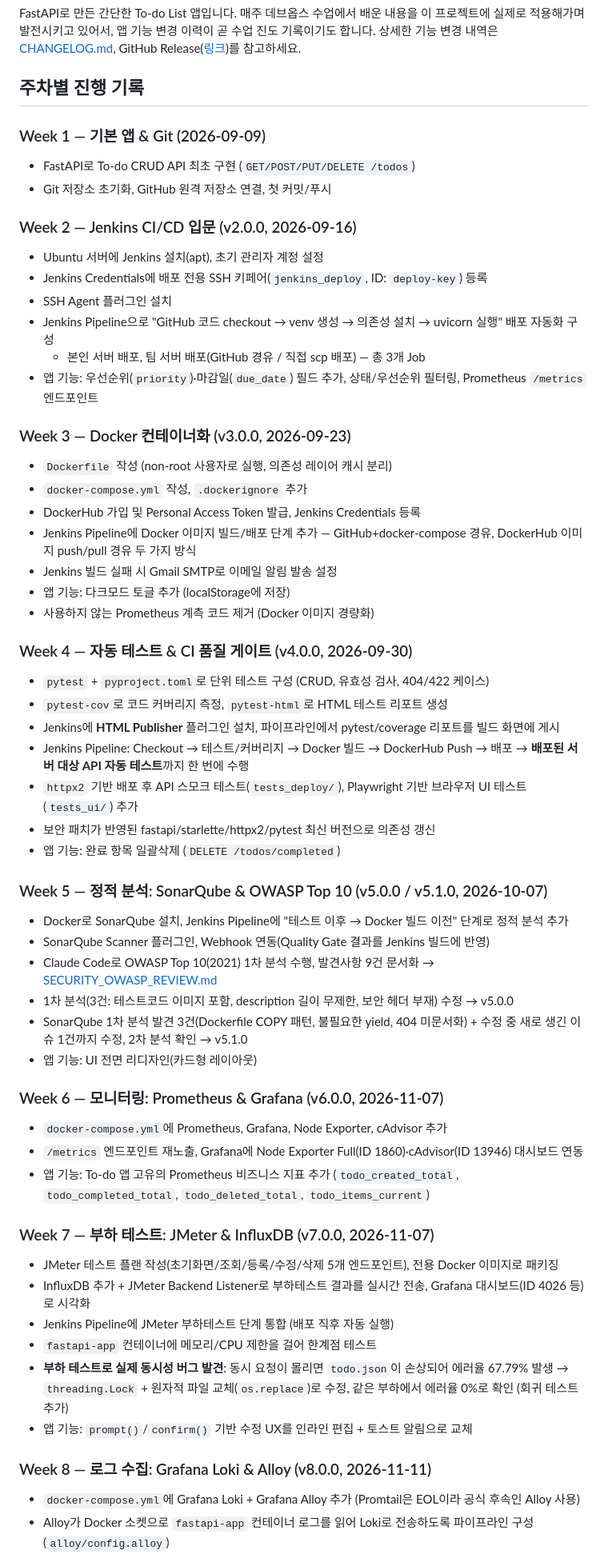
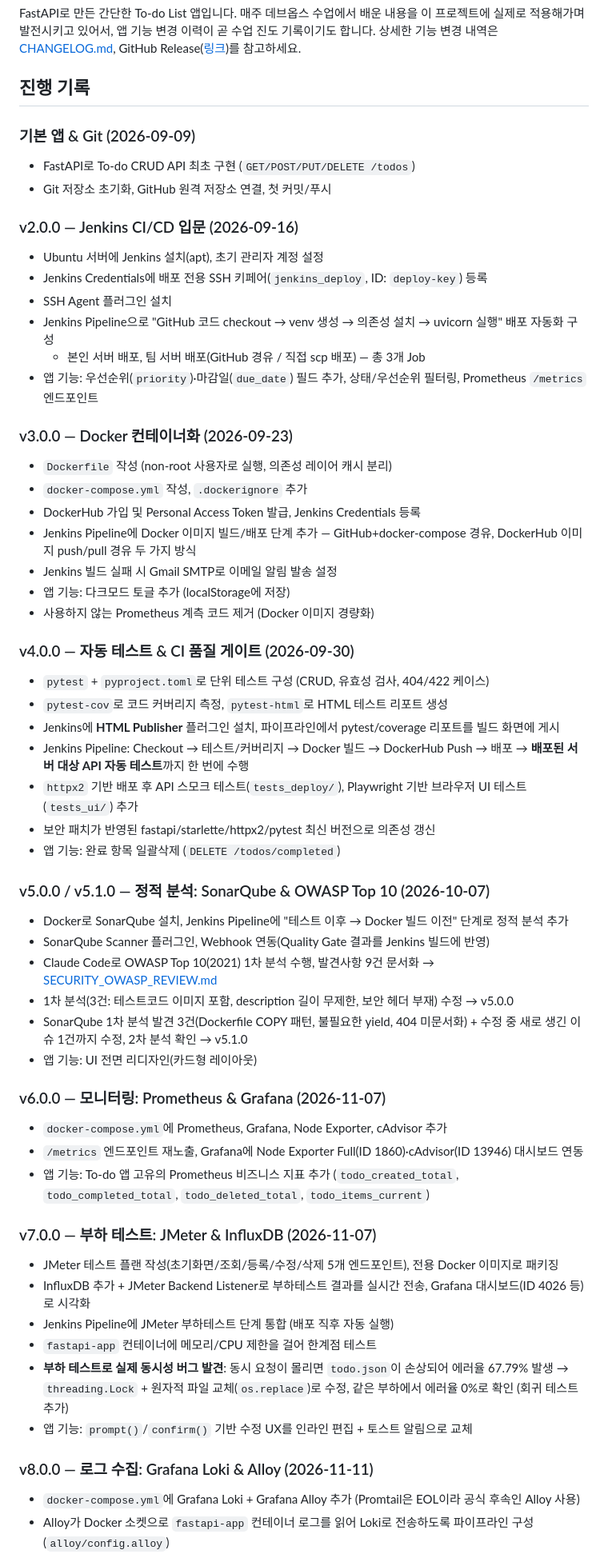
Before and after one commit to oh130/FastApi-Todos, a Markdown page: README.md, the part around one of its changes. Shown at 80% size. GitHub-like rendering.

```diff
--- a/README.md
+++ b/README.md
@@ -2,13 +2,13 @@
 
 FastAPI로 만든 간단한 To-do List 앱입니다. 매주 데브옵스 수업에서 배운 내용을 이 프로젝트에 실제로 적용해가며 발전시키고 있어서, 앱 기능 변경 이력이 곧 수업 진도 기록이기도 합니다. 상세한 기능 변경 내역은 [CHANGELOG.md](CHANGELOG.md), GitHub Release([링크](https://github.com/oh130/FastApi-Todos/releases))를 참고하세요.
 
-## 주차별 진행 기록
+## 진행 기록
 
-### Week 1 — 기본 앱 & Git (2026-09-09)
+### 기본 앱 & Git (2026-09-09)
 - FastAPI로 To-do CRUD API 최초 구현 (`GET/POST/PUT/DELETE /todos`)
 - Git 저장소 초기화, GitHub 원격 저장소 연결, 첫 커밋/푸시
 
-### Week 2 — Jenkins CI/CD 입문 (v2.0.0, 2026-09-16)
+### v2.0.0 — Jenkins CI/CD 입문 (2026-09-16)
 - Ubuntu 서버에 Jenkins 설치(apt), 초기 관리자 계정 설정
 - Jenkins Credentials에 배포 전용 SSH 키페어(`jenkins_deploy`, ID: `deploy-key`) 등록
 - SSH Agent 플러그인 설치
@@ -16,7 +16,7 @@ FastAPI로 만든 간단한 To-do List 앱입니다. 매주 데브옵스 수업
   - 본인 서버 배포, 팀 서버 배포(GitHub 경유 / 직접 scp 배포) — 총 3개 Job
 - 앱 기능: 우선순위(`priority`)·마감일(`due_date`) 필드 추가, 상태/우선순위 필터링, Prometheus `/metrics` 엔드포인트
 
-### Week 3 — Docker 컨테이너화 (v3.0.0, 2026-09-23)
+### v3.0.0 — Docker 컨테이너화 (2026-09-23)
 - `Dockerfile` 작성 (non-root 사용자로 실행, 의존성 레이어 캐시 분리)
 - `docker-compose.yml` 작성, `.dockerignore` 추가
 - DockerHub 가입 및 Personal Access Token 발급, Jenkins Credentials 등록
@@ -25,7 +25,7 @@ FastAPI로 만든 간단한 To-do List 앱입니다. 매주 데브옵스 수업
 - 앱 기능: 다크모드 토글 추가 (localStorage에 저장)
 - 사용하지 않는 Prometheus 계측 코드 제거 (Docker 이미지 경량화)
 
-### Week 4 — 자동 테스트 & CI 품질 게이트 (v4.0.0, 2026-09-30)
+### v4.0.0 — 자동 테스트 & CI 품질 게이트 (2026-09-30)
 - `pytest` + `pyproject.toml`로 단위 테스트 구성 (CRUD, 유효성 검사, 404/422 케이스)
 - `pytest-cov`로 코드 커버리지 측정, `pytest-html`로 HTML 테스트 리포트 생성
 - Jenkins에 **HTML Publisher** 플러그인 설치, 파이프라인에서 pytest/coverage 리포트를 빌드 화면에 게시
@@ -34,7 +34,7 @@ FastAPI로 만든 간단한 To-do List 앱입니다. 매주 데브옵스 수업
 - 보안 패치가 반영된 fastapi/starlette/httpx2/pytest 최신 버전으로 의존성 갱신
 - 앱 기능: 완료 항목 일괄삭제 (`DELETE /todos/completed`)
 
-### Week 5 — 정적 분석: SonarQube & OWASP Top 10 (v5.0.0 / v5.1.0, 2026-10-07)
+### v5.0.0 / v5.1.0 — 정적 분석: SonarQube & OWASP Top 10 (2026-10-07)
 - Docker로 SonarQube 설치, Jenkins Pipeline에 "테스트 이후 → Docker 빌드 이전" 단계로 정적 분석 추가
 - SonarQube Scanner 플러그인, Webhook 연동(Quality Gate 결과를 Jenkins 빌드에 반영)
 - Claude Code로 OWASP Top 10(2021) 1차 분석 수행, 발견사항 9건 문서화 → [SECURITY_OWASP_REVIEW.md](SECURITY_OWASP_REVIEW.md)
@@ -42,12 +42,12 @@ FastAPI로 만든 간단한 To-do List 앱입니다. 매주 데브옵스 수업
 - SonarQube 1차 분석 발견 3건(Dockerfile COPY 패턴, 불필요한 yield, 404 미문서화) + 수정 중 새로 생긴 이슈 1건까지 수정, 2차 분석 확인 → v5.1.0
 - 앱 기능: UI 전면 리디자인(카드형 레이아웃)
 
-### Week 6 — 모니터링: Prometheus & Grafana (v6.0.0, 2026-11-07)
+### v6.0.0 — 모니터링: Prometheus & Grafana (2026-11-07)
 - `docker-compose.yml`에 Prometheus, Grafana, Node Exporter, cAdvisor 추가
 - `/metrics` 엔드포인트 재노출, Grafana에 Node Exporter Full(ID 1860)·cAdvisor(ID 13946) 대시보드 연동
 - 앱 기능: To-do 앱 고유의 Prometheus 비즈니스 지표 추가 (`todo_created_total`, `todo_completed_total`, `todo_deleted_total`, `todo_items_current`)
 
-### Week 7 — 부하 테스트: JMeter & InfluxDB (v7.0.0, 2026-11-07)
+### v7.0.0 — 부하 테스트: JMeter & InfluxDB (2026-11-07)
 - JMeter 테스트 플랜 작성(초기화면/조회/등록/수정/삭제 5개 엔드포인트), 전용 Docker 이미지로 패키징
 - InfluxDB 추가 + JMeter Backend Listener로 부하테스트 결과를 실시간 전송, Grafana 대시보드(ID 4026 등)로 시각화
 - Jenkins Pipeline에 JMeter 부하테스트 단계 통합 (배포 직후 자동 실행)
@@ -55,7 +55,7 @@ FastAPI로 만든 간단한 To-do List 앱입니다. 매주 데브옵스 수업
 - **부하 테스트로 실제 동시성 버그 발견**: 동시 요청이 몰리면 `todo.json`이 손상되어 에러율 67.79% 발생 → `threading.Lock` + 원자적 파일 교체(`os.replace`)로 수정, 같은 부하에서 에러율 0%로 확인 (회귀 테스트 추가)
 - 앱 기능: `prompt()`/`confirm()` 기반 수정 UX를 인라인 편집 + 토스트 알림으로 교체
 
-### Week 8 — 로그 수집: Grafana Loki & Alloy (v8.0.0, 2026-11-11)
+### v8.0.0 — 로그 수집: Grafana Loki & Alloy (2026-11-11)
 - `docker-compose.yml`에 Grafana Loki + Grafana Alloy 추가 (Promtail은 EOL이라 공식 후속인 Alloy 사용)
 - Alloy가 Docker 소켓으로 `fastapi-app` 컨테이너 로그를 읽어 Loki로 전송하도록 파이프라인 구성 (`alloy/config.alloy`)
 - 요청 로그를 DEBUG/INFO/WARNING/ERROR 4단계로 남기도록 미들웨어 추가, 모든 로그에 `psutil` CPU/메모리 사용률 같이 기록 (메트릭-로그 상관 분석용)
```
Also changed, not shown: other parts of README.md (+10 -10 lines).
